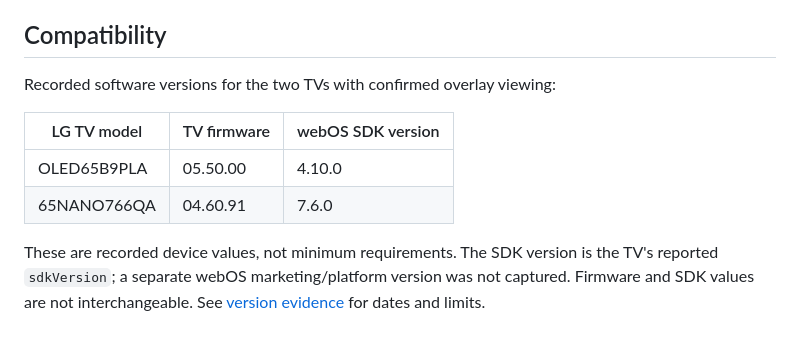
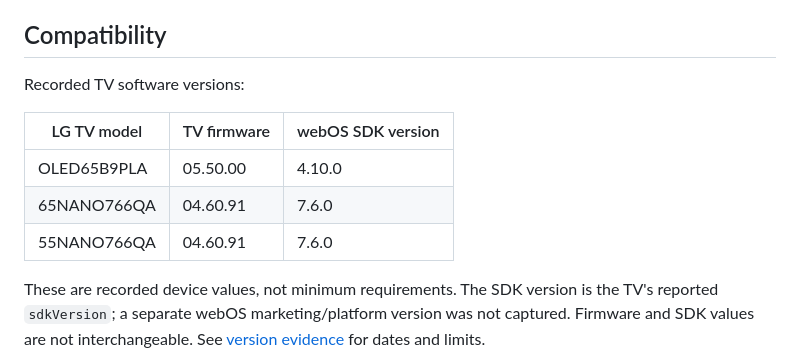
Before and after one commit to artur-laptev/LG-Camera-Overlay, a Markdown page: README.md, the part around the change. Rendered like a GitHub page; blank space fills up the shorter version.

Commit message:
Include 55-inch Nano in TV software tables (#10)
* docs: include smaller Nano in software tables

* docs: keep version table concise

---------

Co-authored-by: Skymashi <78748831+Skymashi@users.noreply.github.com>

```diff
--- a/README.md
+++ b/README.md
@@ -39,12 +39,13 @@ Read [the complete detection flow](docs/DETECTION-FLOW.md) for the UniFi setup,
 
 ## Compatibility
 
-Recorded software versions for the two TVs with confirmed overlay viewing:
+Recorded TV software versions:
 
 | LG TV model | TV firmware | webOS SDK version |
 |---|---|---|
 | OLED65B9PLA | 05.50.00 | 4.10.0 |
 | 65NANO766QA | 04.60.91 | 7.6.0 |
+| 55NANO766QA | 04.60.91 | 7.6.0 |
 
 These are recorded device values, not minimum requirements. The SDK version is the TV's reported `sdkVersion`; a separate webOS marketing/platform version was not captured. Firmware and SDK values are not interchangeable. See [version evidence](docs/VALIDATION.md#tv-software-version-evidence) for dates and limits.
 
```
Also changed, not shown: docs/VALIDATION.md (+1 -0 lines).
